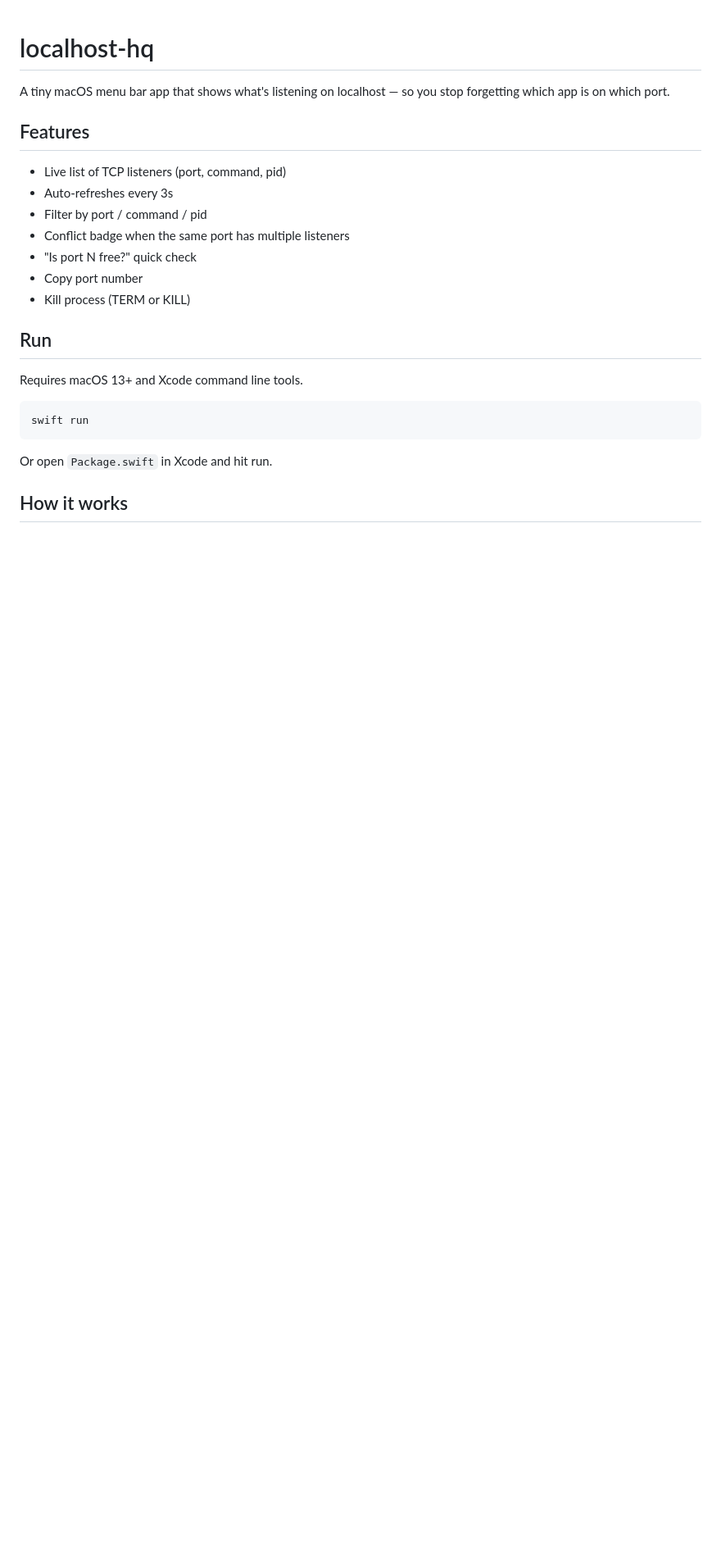
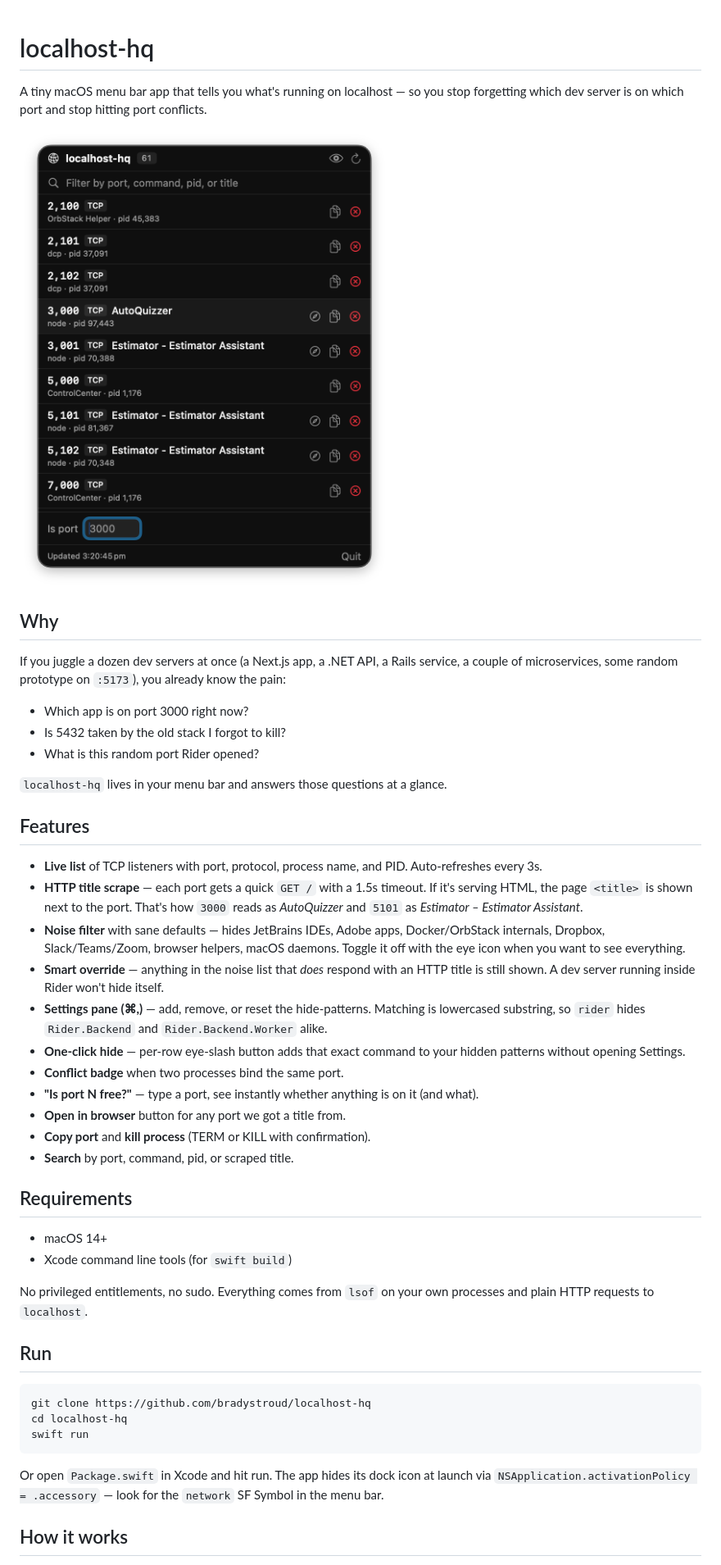
Before and after one commit to bradystroud/localhost-hq, a Markdown page: README.md, the part around one of its changes. Shown at 82% size. GitHub-like rendering; pictures changed too: docs/screenshot.png (added); blank space fills up the shorter version.

````diff
--- a/README.md
+++ b/README.md
@@ -1,26 +1,49 @@
 # localhost-hq
 
-A tiny macOS menu bar app that shows what's listening on localhost — so you stop forgetting which app is on which port.
+A tiny macOS menu bar app that tells you what's running on localhost — so you stop forgetting which dev server is on which port and stop hitting port conflicts.
+
+![localhost-hq menu bar screenshot](docs/screenshot.png)
+
+## Why
+
+If you juggle a dozen dev servers at once (a Next.js app, a .NET API, a Rails service, a couple of microservices, some random prototype on `:5173`), you already know the pain:
+
+- Which app is on port 3000 right now?
+- Is 5432 taken by the old stack I forgot to kill?
+- What is this random port Rider opened?
+
+`localhost-hq` lives in your menu bar and answers those questions at a glance.
 
 ## Features
 
-- Live list of TCP listeners (port, command, pid)
-- Auto-refreshes every 3s
-- Filter by port / command / pid
-- Conflict badge when the same port has multiple listeners
-- "Is port N free?" quick check
-- Copy port number
-- Kill process (TERM or KILL)
+- **Live list** of TCP listeners with port, protocol, process name, and PID. Auto-refreshes every 3s.
+- **HTTP title scrape** — each port gets a quick `GET /` with a 1.5s timeout. If it's serving HTML, the page `<title>` is shown next to the port. That's how `3000` reads as *AutoQuizzer* and `5101` as *Estimator – Estimator Assistant*.
+- **Noise filter** with sane defaults — hides JetBrains IDEs, Adobe apps, Docker/OrbStack internals, Dropbox, Slack/Teams/Zoom, browser helpers, macOS daemons. Toggle it off with the eye icon when you want to see everything.
+- **Smart override** — anything in the noise list that *does* respond with an HTTP title is still shown. A dev server running inside Rider won't hide itself.
+- **Settings pane (⌘,)** — add, remove, or reset the hide-patterns. Matching is lowercased substring, so `rider` hides `Rider.Backend` and `Rider.Backend.Worker` alike.
+- **One-click hide** — per-row eye-slash button adds that exact command to your hidden patterns without opening Settings.
+- **Conflict badge** when two processes bind the same port.
+- **"Is port N free?"** — type a port, see instantly whether anything is on it (and what).
+- **Open in browser** button for any port we got a title from.
+- **Copy port** and **kill process** (TERM or KILL with confirmation).
+- **Search** by port, command, pid, or scraped title.
+
+## Requirements
+
+- macOS 14+
+- Xcode command line tools (for `swift build`)
+
+No privileged entitlements, no sudo. Everything comes from `lsof` on your own processes and plain HTTP requests to `localhost`.
 
 ## Run
 
-Requires macOS 13+ and Xcode command line tools.
-
 ```sh
+git clone https://github.com/bradystroud/localhost-hq
+cd localhost-hq
 swift run
 ```
 
-Or open `Package.swift` in Xcode and hit run.
+Or open `Package.swift` in Xcode and hit run. The app hides its dock icon at launch via `NSApplication.activationPolicy = .accessory` — look for the `network` SF Symbol in the menu bar.
 
 ## How it works
 
````
Also changed, not shown: other parts of README.md (+30 -2 lines), 8 other files.
